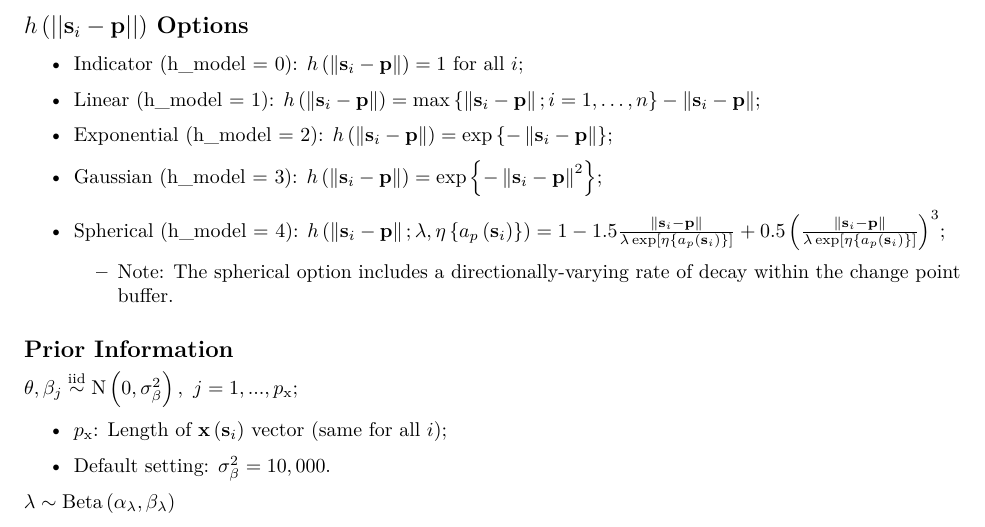
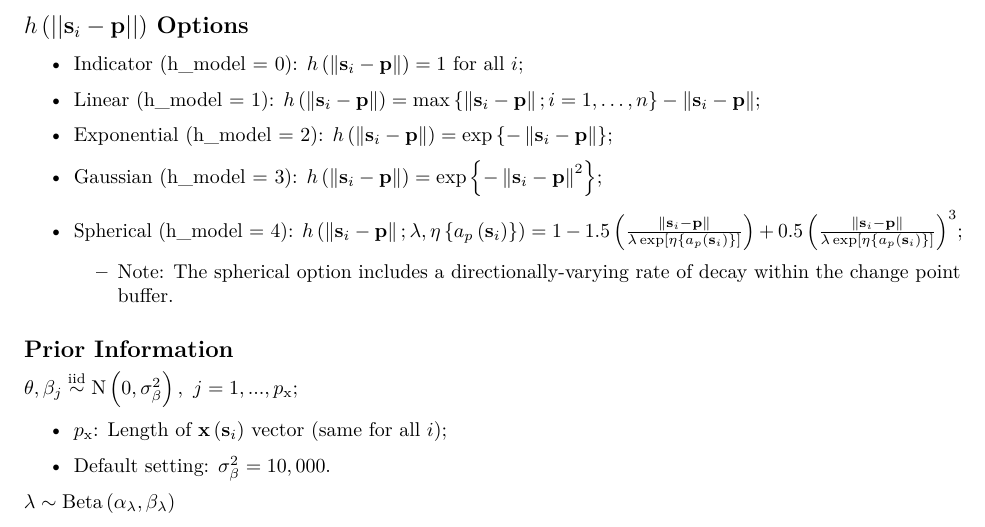
Before and after one commit to warrenjl/DVCP, an R Markdown document (DVCP_Model_Details/DVCP_Model_Details.Rmd): part of page 1 of 2, cut so that both start at the same text. Rendered offline with R 4.5, knitr and Pandoc, then LaTeX, with nearby package versions.

Commit message:
update details.

```diff
--- a/DVCP_Model_Details/DVCP_Model_Details.Rmd
+++ b/DVCP_Model_Details/DVCP_Model_Details.Rmd
@@ -29,7 +29,7 @@ $$\epsilon\left(\textbf{s}_i\right)|\sigma^2_{\epsilon} \stackrel{\text{iid}}{\s
 
 * Gaussian (h_model = 3):  $h\left(\left\|\textbf{s}_i - \textbf{p}\right\|\right) = \exp\left\{-\left\|\textbf{s}_i - \textbf{p}\right\|^2\right\}$;
 
-* Spherical (h_model = 4):  $h\left(\left\|\textbf{s}_i - \textbf{p}\right\|; \lambda, \eta\left\{a_p\left(\textbf{s}_i\right)\right\}\right) = 1 - 1.5 \frac{\left\|\textbf{s}_i - \textbf{p}\right\|}{\lambda\exp\left[\eta\left\{a_p\left(\textbf{s}_i\right)\right\}\right]} + 0.5\left(\frac{\left\|\textbf{s}_i - \textbf{p}\right\|}{\lambda\exp\left[\eta\left\{a_p\left(\textbf{s}_i\right)\right\}\right]}\right)^3$;
+* Spherical (h_model = 4):  $h\left(\left\|\textbf{s}_i - \textbf{p}\right\|; \lambda, \eta\left\{a_p\left(\textbf{s}_i\right)\right\}\right) = 1 - 1.5\left(\frac{\left\|\textbf{s}_i - \textbf{p}\right\|}{\lambda\exp\left[\eta\left\{a_p\left(\textbf{s}_i\right)\right\}\right]}\right) + 0.5\left(\frac{\left\|\textbf{s}_i - \textbf{p}\right\|}{\lambda\exp\left[\eta\left\{a_p\left(\textbf{s}_i\right)\right\}\right]}\right)^3$;
 
   * Note:  The spherical option includes a directionally-varying rate of decay within the change point buffer.
 
```
